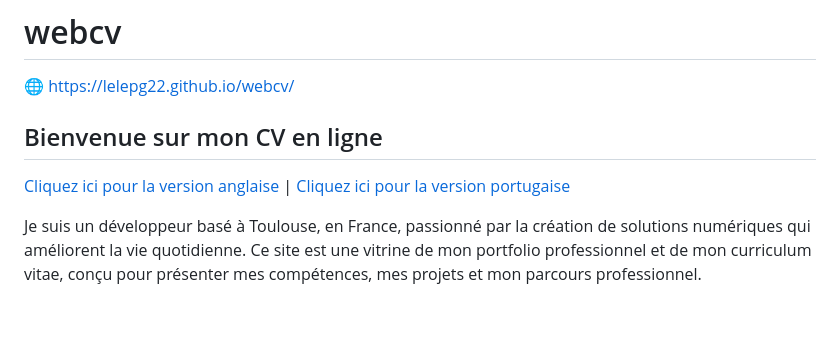
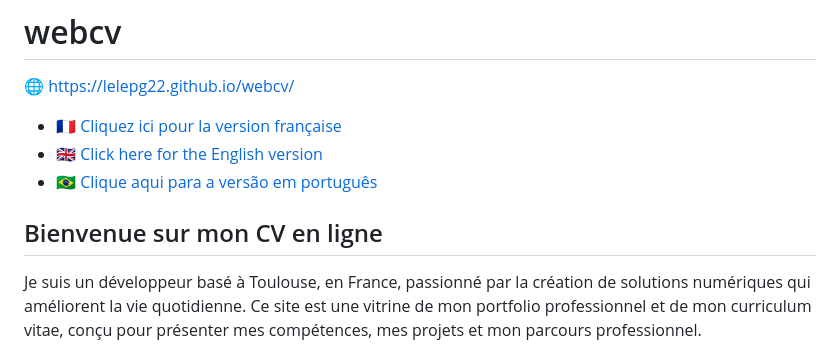
Before and after one commit to lelepg22/webcv, a Markdown page: README.md, the part around the change. Drawn GitHub-style; blank space fills up the shorter version.

Commit message:
readMe maj

```diff
--- a/README.md
+++ b/README.md
@@ -1,9 +1,13 @@
 # webcv
 🌐 https://lelepg22.github.io/webcv/
 
+- [🇫🇷 Cliquez ici pour la version française](#bienvenue-sur-mon-cv-en-ligne)
+- [🇬🇧 Click here for the English version](#english-version)
+- [🇧🇷 Clique aqui para a versão em português](#versão-em-português)
+
 ## Bienvenue sur mon CV en ligne
 
-[Cliquez ici pour la version anglaise](#english-version) | [Cliquez ici pour la version portugaise](#versão-em-português)
+
 
 Je suis un développeur basé à Toulouse, en France, passionné par la création de solutions numériques qui améliorent la vie quotidienne. Ce site est une vitrine de mon portfolio professionnel et de mon curriculum vitae, conçu pour présenter mes compétences, mes projets et mon parcours professionnel.
 
```
